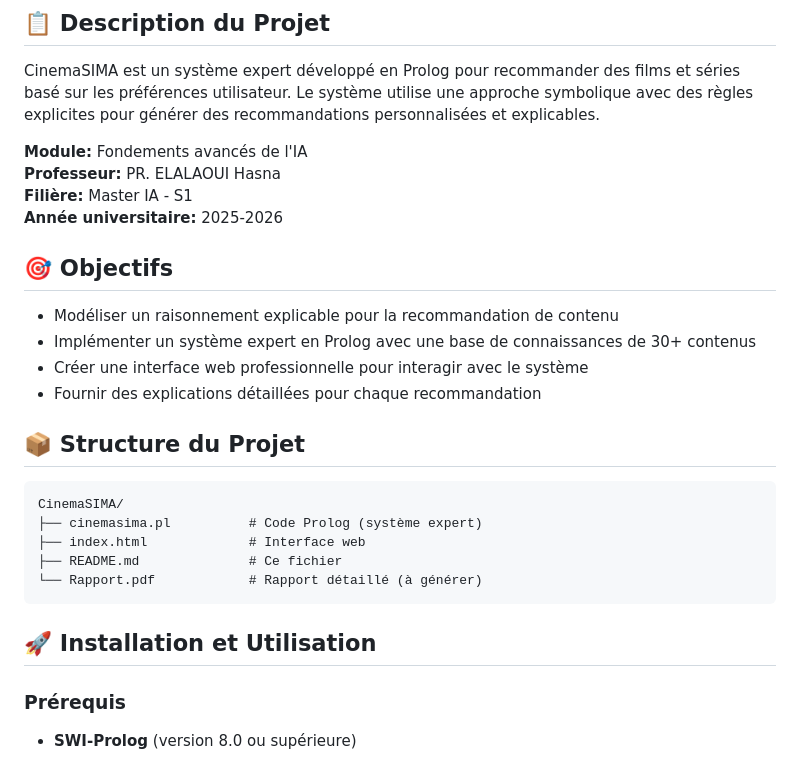
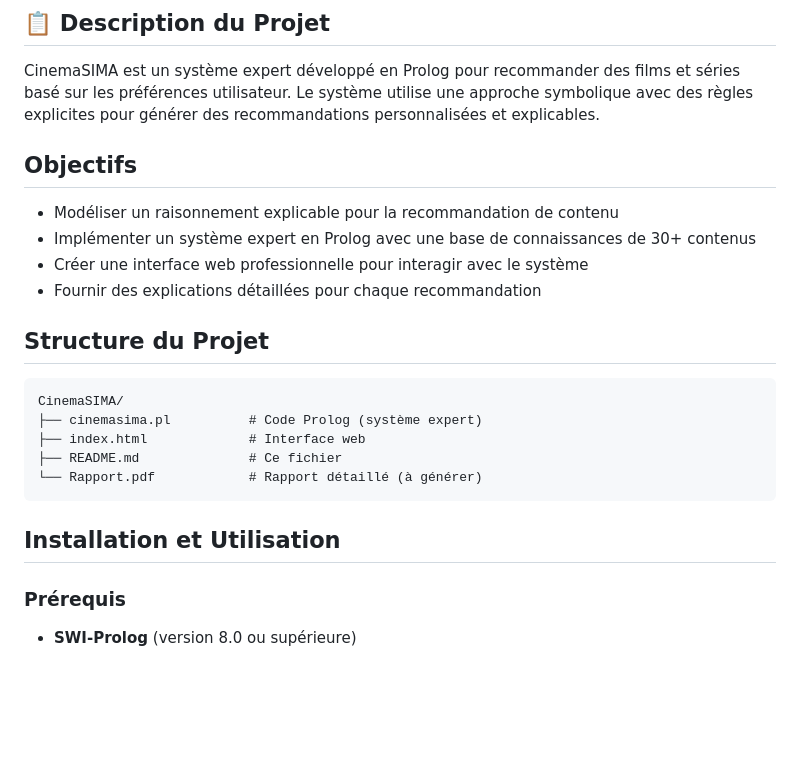
Before and after one commit to salmabak-123/System_Recommandation_CinemaSIMA, a Markdown page: README.md, the part around one of its changes. Drawn GitHub-style; blank space fills up the shorter version.

Commit message:
Revise README.md for clarity and structure
Updated project description, objectives, and features in README.md.

````diff
--- a/README.md
+++ b/README.md
@@ -4,19 +4,15 @@
 
 CinemaSIMA est un système expert développé en Prolog pour recommander des films et séries basé sur les préférences utilisateur. Le système utilise une approche symbolique avec des règles explicites pour générer des recommandations personnalisées et explicables.
 
-**Module:** Fondements avancés de l'IA
-**Professeur:** PR. ELALAOUI Hasna
-**Filière:** Master IA - S1
-**Année universitaire:** 2025-2026
 
-## 🎯 Objectifs
+##  Objectifs
 
 - Modéliser un raisonnement explicable pour la recommandation de contenu
 - Implémenter un système expert en Prolog avec une base de connaissances de 30+ contenus
 - Créer une interface web professionnelle pour interagir avec le système
 - Fournir des explications détaillées pour chaque recommandation
 
-## 📦 Structure du Projet
+##  Structure du Projet
 
 ```
 CinemaSIMA/
@@ -26,7 +22,7 @@ CinemaSIMA/
 └── Rapport.pdf            # Rapport détaillé (à générer)
 ```
 
-## 🚀 Installation et Utilisation
+##  Installation et Utilisation
 
 ### Prérequis
 
````
Also changed, not shown: other parts of README.md (+27 -27 lines).
